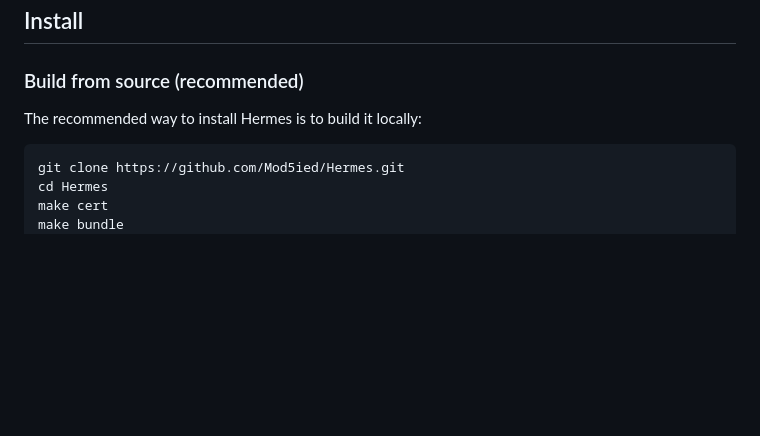
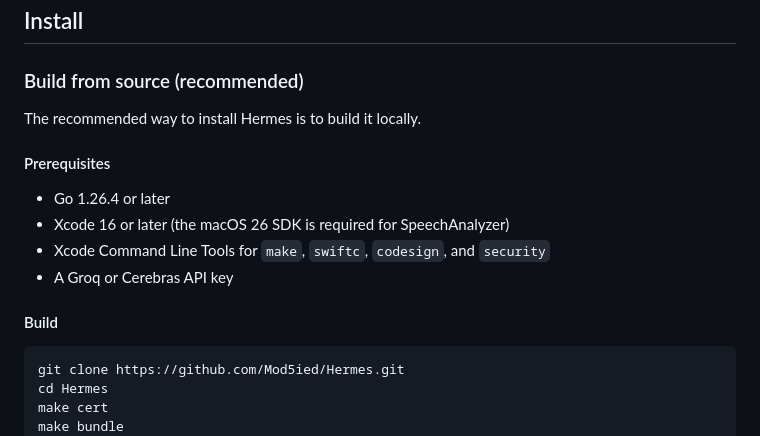
Before and after one commit to Mod5ied/Hermes, a Markdown page: README.md, the part around the change. GitHub-like rendering; blank space fills up the shorter version.

Commit message:
docs(readme): list build prerequisites for the source install path

````diff
--- a/README.md
+++ b/README.md
@@ -35,7 +35,16 @@ No embedded browser, no telemetry, no accounts. You bring your own Groq API key.
 
 ### Build from source (recommended)
 
-The recommended way to install Hermes is to build it locally:
+The recommended way to install Hermes is to build it locally.
+
+#### Prerequisites
+
+- Go 1.26.4 or later
+- Xcode 16 or later (the macOS 26 SDK is required for SpeechAnalyzer)
+- Xcode Command Line Tools for `make`, `swiftc`, `codesign`, and `security`
+- A Groq or Cerebras API key
+
+#### Build
 
 ```bash
 git clone https://github.com/Mod5ied/Hermes.git
````
